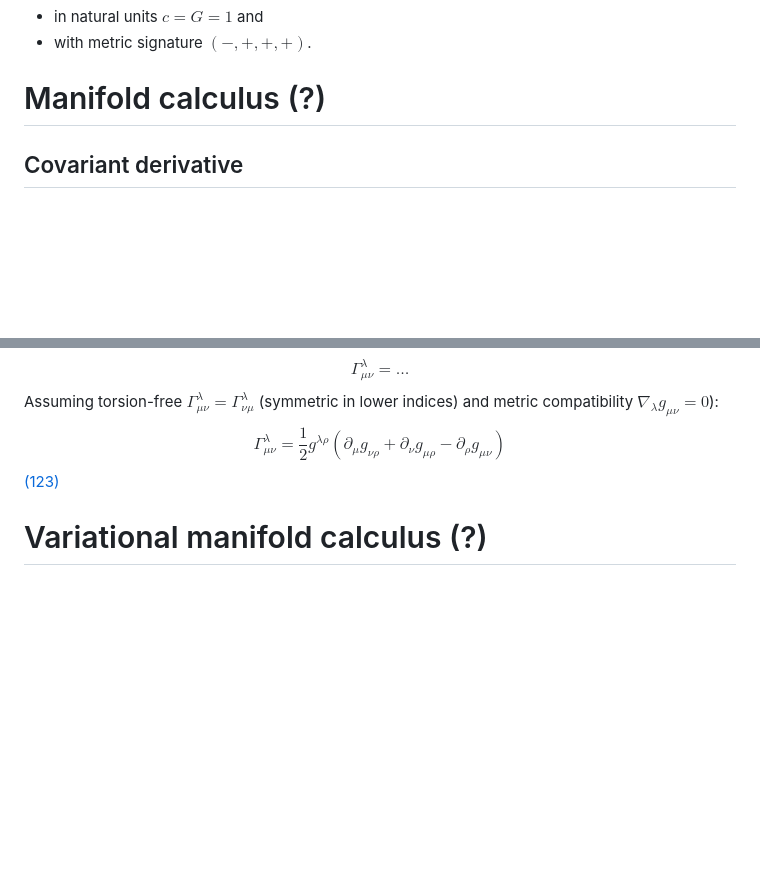
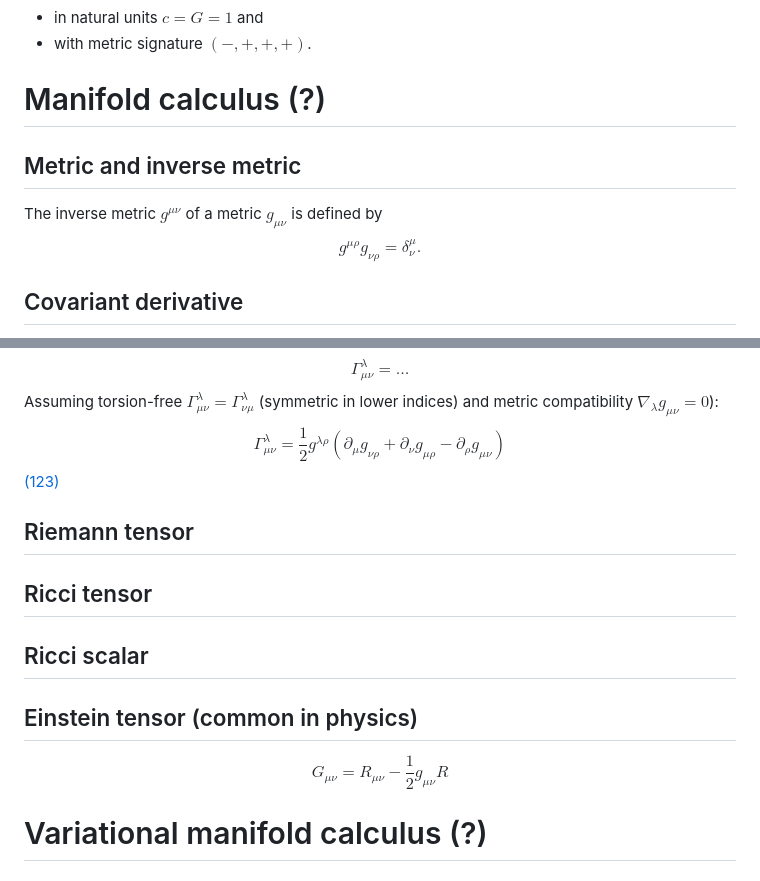
Before and after one commit to hersle/hersle.github.io, a Markdown page: research.md, 2 parts joined by grey strips. Drawn GitHub-style; blank space fills up the shorter version.

Commit message:
Updated website

```diff
--- a/research.md
+++ b/research.md
@@ -8,6 +8,14 @@ The equations on this page are written
 
 Manifold calculus (?)
 =====================
+
+Metric and inverse metric
+-------------------------
+
+The inverse metric $g^{\mu\nu}$ of a metric $g_{\mu\nu}$ is defined by
+$$
+g^{\mu\rho} g_{\nu\rho} = \delta^\mu_\nu.
+$$
 
 Covariant derivative
 --------------------
@@ -32,6 +40,21 @@ $$
 \tag{123}
 $$
 [(123)](#)
+
+Riemann tensor
+--------------
+
+Ricci tensor
+------------
+
+Ricci scalar
+------------
+
+Einstein tensor (common in physics)
+----------------------------------
+$$
+G_{\mu\nu} = R_{\mu\nu} - \frac12 g_{\mu\nu} R
+$$
 
 Variational manifold calculus (?)
 =================================
```
